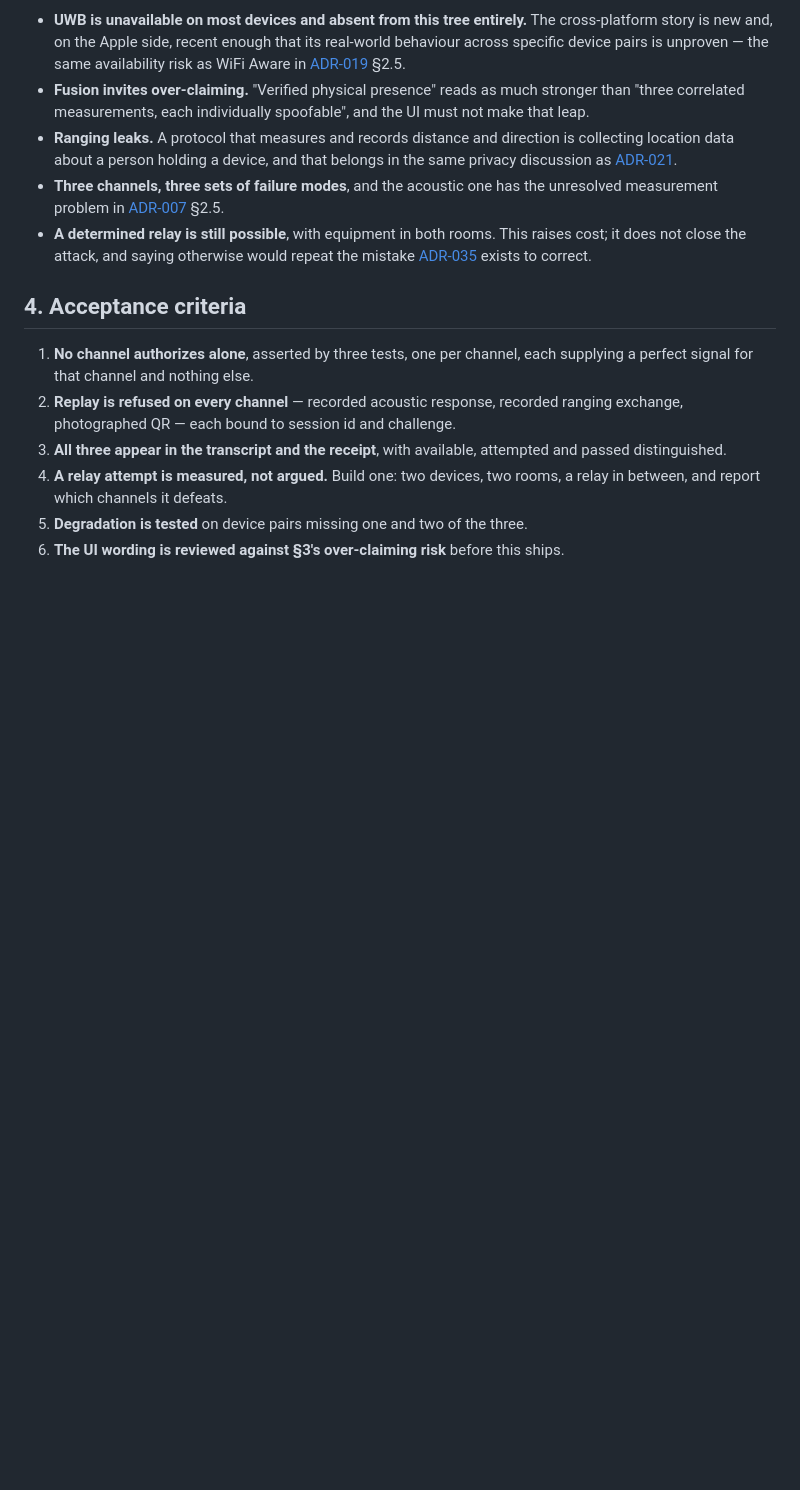
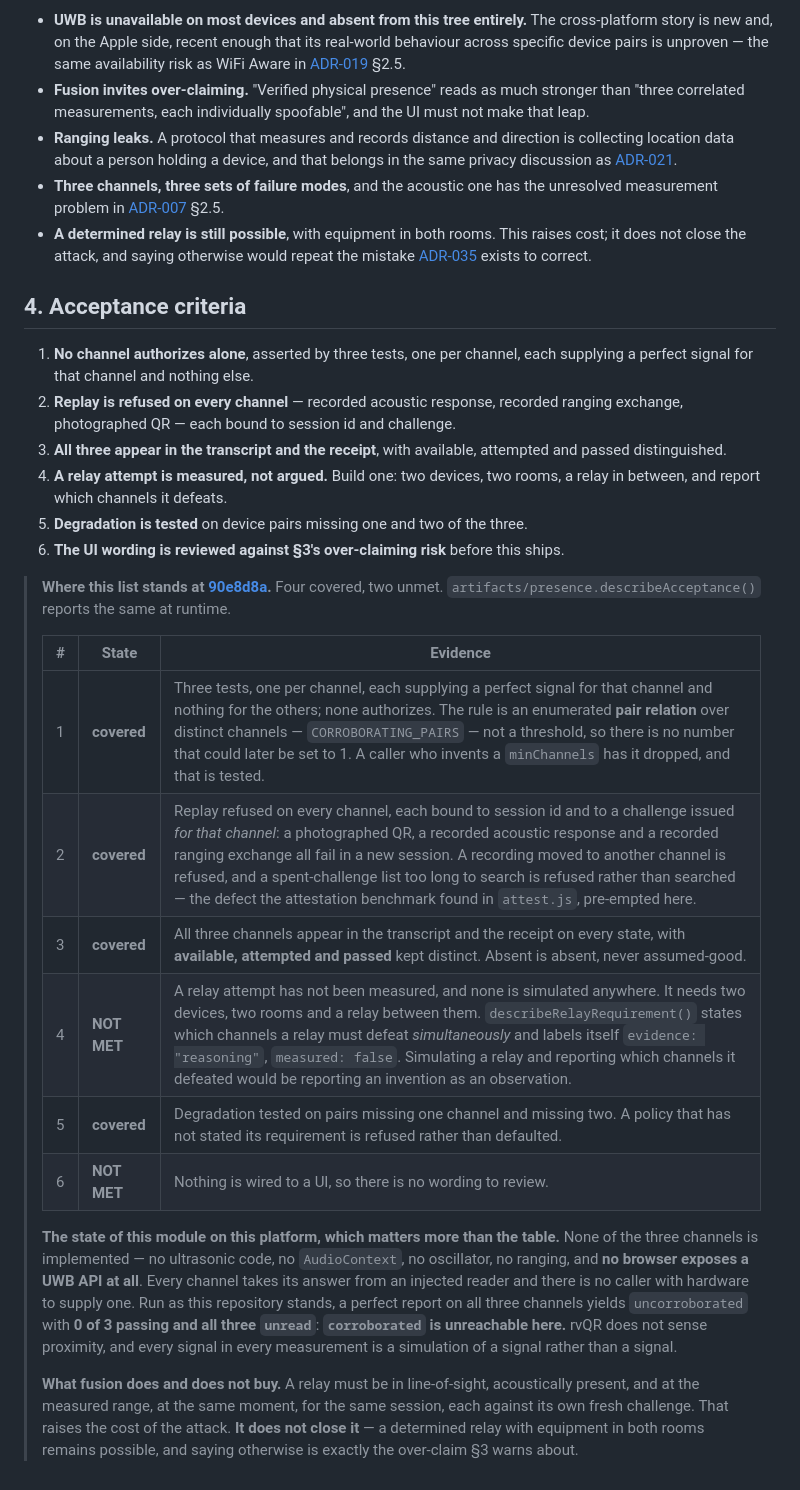
Before and after one commit to ruvnet/rvQR, a Markdown page: docs/adr/ADR-023-rvqr-presence-fusion.md, the part around the change. GitHub-like rendering; blank space fills up the shorter version.

```diff
--- a/docs/adr/ADR-023-rvqr-presence-fusion.md
+++ b/docs/adr/ADR-023-rvqr-presence-fusion.md
@@ -123,3 +123,33 @@ Absent is absent, never assumed-good — the same rule as
 5. **Degradation is tested** on device pairs missing one and two of the three.
 6. **The UI wording is reviewed against §3's over-claiming risk** before this
    ships.
+
+> **Where this list stands at [90e8d8a](https://github.com/ruvnet/rvQR/commit/90e8d8a).**
+> Four covered, two unmet. `artifacts/presence.describeAcceptance()` reports the
+> same at runtime.
+>
+> | # | State | Evidence |
+> |---|---|---|
+> | 1 | **covered** | Three tests, one per channel, each supplying a perfect signal for that channel and nothing for the others; none authorizes. The rule is an enumerated **pair relation** over distinct channels — `CORROBORATING_PAIRS` — not a threshold, so there is no number that could later be set to 1. A caller who invents a `minChannels` has it dropped, and that is tested. |
+> | 2 | **covered** | Replay refused on every channel, each bound to session id and to a challenge issued *for that channel*: a photographed QR, a recorded acoustic response and a recorded ranging exchange all fail in a new session. A recording moved to another channel is refused, and a spent-challenge list too long to search is refused rather than searched — the defect the attestation benchmark found in `attest.js`, pre-empted here. |
+> | 3 | **covered** | All three channels appear in the transcript and the receipt on every state, with **available, attempted and passed** kept distinct. Absent is absent, never assumed-good. |
+> | 4 | **NOT MET** | A relay attempt has not been measured, and none is simulated anywhere. It needs two devices, two rooms and a relay between them. `describeRelayRequirement()` states which channels a relay must defeat *simultaneously* and labels itself `evidence: "reasoning"`, `measured: false`. Simulating a relay and reporting which channels it defeated would be reporting an invention as an observation. |
+> | 5 | **covered** | Degradation tested on pairs missing one channel and missing two. A policy that has not stated its requirement is refused rather than defaulted. |
+> | 6 | **NOT MET** | Nothing is wired to a UI, so there is no wording to review. |
+>
+> **The state of this module on this platform, which matters more than the
+> table.** None of the three channels is implemented — no ultrasonic code, no
+> `AudioContext`, no oscillator, no ranging, and **no browser exposes a UWB API
+> at all**. Every channel takes its answer from an injected reader and there is
+> no caller with hardware to supply one. Run as this repository stands, a perfect
+> report on all three channels yields `uncorroborated` with **0 of 3 passing and
+> all three `unread`**: **`corroborated` is unreachable here.** rvQR does not
+> sense proximity, and every signal in every measurement is a simulation of a
+> signal rather than a signal.
+>
+> **What fusion does and does not buy.** A relay must be in line-of-sight,
+> acoustically present, and at the measured range, at the same moment, for the
+> same session, each against its own fresh challenge. That raises the cost of the
+> attack. **It does not close it** — a determined relay with equipment in both
+> rooms remains possible, and saying otherwise is exactly the over-claim §3
+> warns about.
```
Also changed, not shown: README.md (+19 -5 lines).
